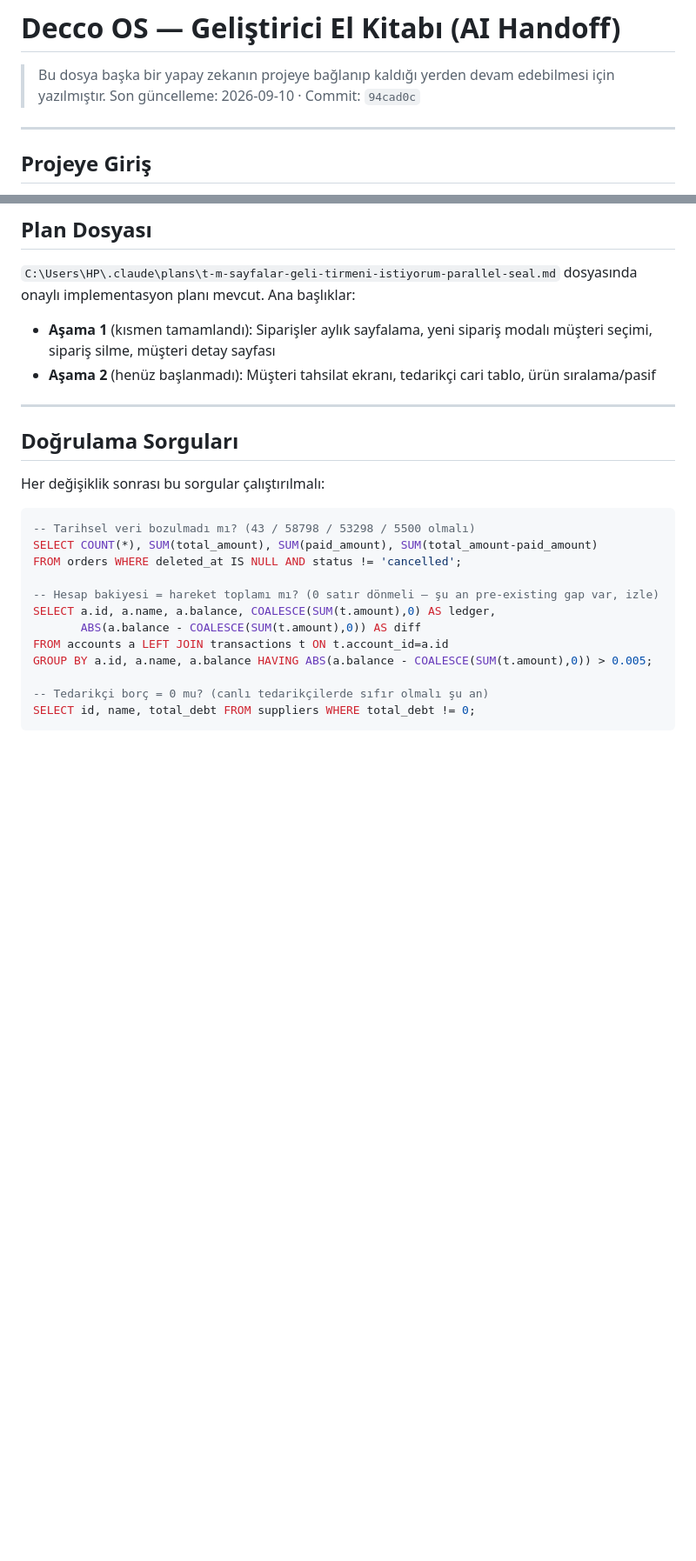
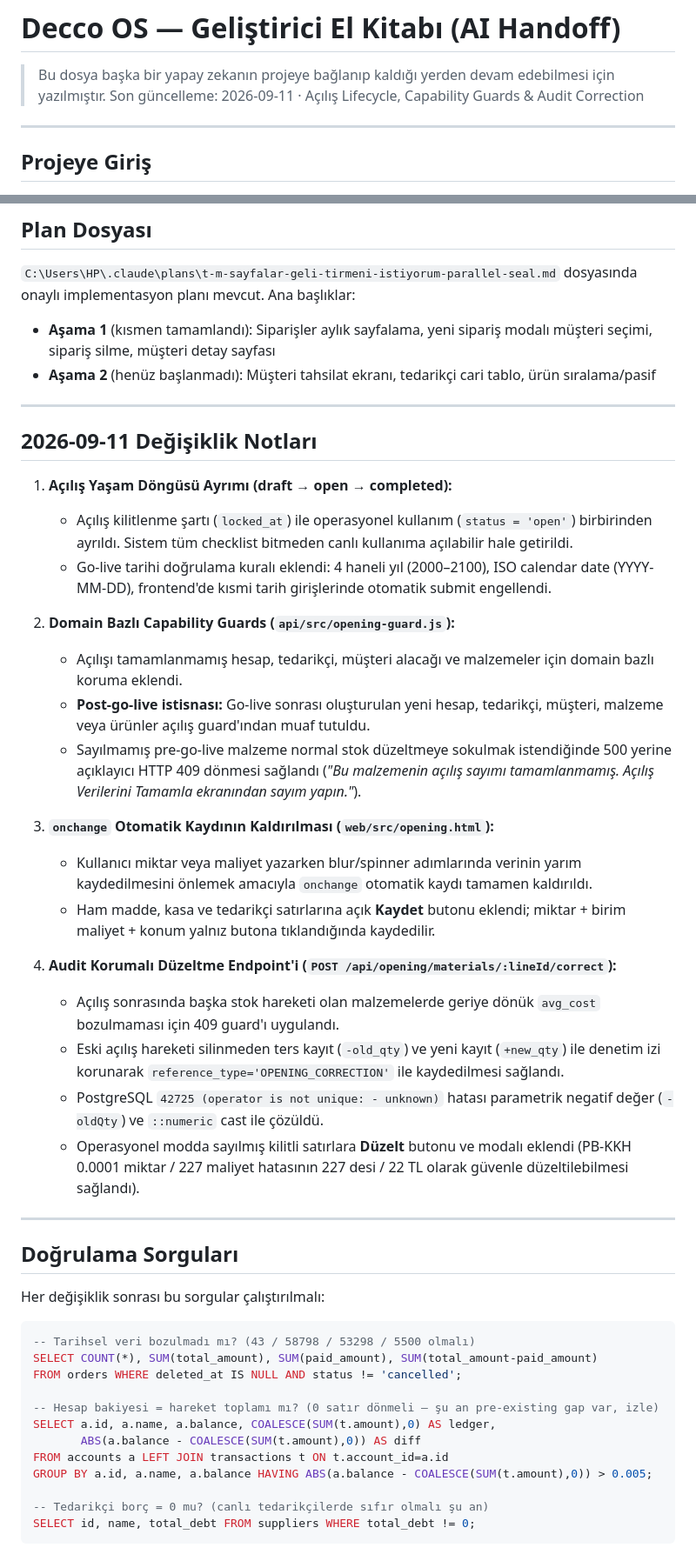
Before and after one commit to ahmtsss51-png/deccoOS, a Markdown page: DEVLOG.md, 2 parts joined by grey strips. Shown at 87% size. Rendered like a GitHub page; blank space fills up the shorter version.

```diff
--- a/DEVLOG.md
+++ b/DEVLOG.md
@@ -1,7 +1,7 @@
 # Decco OS — Geliştirici El Kitabı (AI Handoff)
 
 > Bu dosya başka bir yapay zekanın projeye bağlanıp kaldığı yerden devam edebilmesi için yazılmıştır.
-> Son güncelleme: 2026-09-10 · Commit: `94cad0c`
+> Son güncelleme: 2026-09-11 · Açılış Lifecycle, Capability Guards & Audit Correction
 
 ---
 
@@ -252,6 +254,29 @@ ALİ KARAYAZI, meta, vaketa deri, hepsiburada, KARGONOMİ — hepsinin `total_de
 
 - **Aşama 1** (kısmen tamamlandı): Siparişler aylık sayfalama, yeni sipariş modalı müşteri seçimi, sipariş silme, müşteri detay sayfası
 - **Aşama 2** (henüz başlanmadı): Müşteri tahsilat ekranı, tedarikçi cari tablo, ürün sıralama/pasif
+
+---
+
+## 2026-09-11 Değişiklik Notları
+
+1. **Açılış Yaşam Döngüsü Ayrımı (draft → open → completed):**
+   - Açılış kilitlenme şartı (`locked_at`) ile operasyonel kullanım (`status = 'open'`) birbirinden ayrıldı. Sistem tüm checklist bitmeden canlı kullanıma açılabilir hale getirildi.
+   - Go-live tarihi doğrulama kuralı eklendi: 4 haneli yıl (2000–2100), ISO calendar date (YYYY-MM-DD), frontend'de kısmi tarih girişlerinde otomatik submit engellendi.
+
+2. **Domain Bazlı Capability Guards (`api/src/opening-guard.js`):**
+   - Açılışı tamamlanmamış hesap, tedarikçi, müşteri alacağı ve malzemeler için domain bazlı koruma eklendi.
+   - **Post-go-live istisnası:** Go-live sonrası oluşturulan yeni hesap, tedarikçi, müşteri, malzeme veya ürünler açılış guard'ından muaf tutuldu.
+   - Sayılmamış pre-go-live malzeme normal stok düzeltmeye sokulmak istendiğinde 500 yerine açıklayıcı HTTP 409 dönmesi sağlandı (*"Bu malzemenin açılış sayımı tamamlanmamış. Açılış Verilerini Tamamla ekranından sayım yapın."*).
+
+3. **`onchange` Otomatik Kaydının Kaldırılması (`web/src/opening.html`):**
+   - Kullanıcı miktar veya maliyet yazarken blur/spinner adımlarında verinin yarım kaydedilmesini önlemek amacıyla `onchange` otomatik kaydı tamamen kaldırıldı.
+   - Ham madde, kasa ve tedarikçi satırlarına açık **Kaydet** butonu eklendi; miktar + birim maliyet + konum yalnız butona tıklandığında kaydedilir.
+
+4. **Audit Korumalı Düzeltme Endpoint'i (`POST /api/opening/materials/:lineId/correct`):**
+   - Açılış sonrasında başka stok hareketi olan malzemelerde geriye dönük `avg_cost` bozulmaması için 409 guard'ı uygulandı.
+   - Eski açılış hareketi silinmeden ters kayıt (`-old_qty`) ve yeni kayıt (`+new_qty`) ile denetim izi korunarak `reference_type='OPENING_CORRECTION'` ile kaydedilmesi sağlandı.
+   - PostgreSQL `42725 (operator is not unique: - unknown)` hatası parametrik negatif değer (`-oldQty`) ve `::numeric` cast ile çözüldü.
+   - Operasyonel modda sayılmış kilitli satırlara **Düzelt** butonu ve modalı eklendi (PB-KKH 0.0001 miktar / 227 maliyet hatasının 227 desi / 22 TL olarak güvenle düzeltilebilmesi sağlandı).
 
 ---
 
```
Also changed, not shown: other parts of DEVLOG.md (+25 -23 lines).
